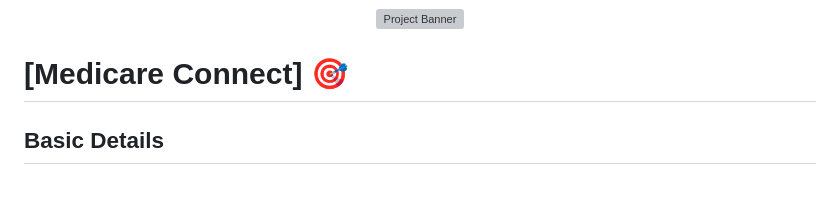
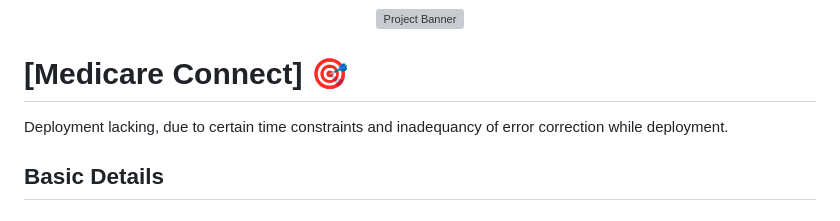
Before and after one commit to Gowri-rkrishna/remiderSystem, a Markdown page: README.md, the part around the change. GitHub-like rendering; grey boxes are pictures that could not be loaded.

```diff
--- a/README.md
+++ b/README.md
@@ -3,7 +3,7 @@
 </p>
 
 # [Medicare Connect] 🎯
-
+Deployment lacking, due to certain time constraints and inadequancy of error correction while deployment.
 ## Basic Details
 
 ### Team Name: Aatrix
```
